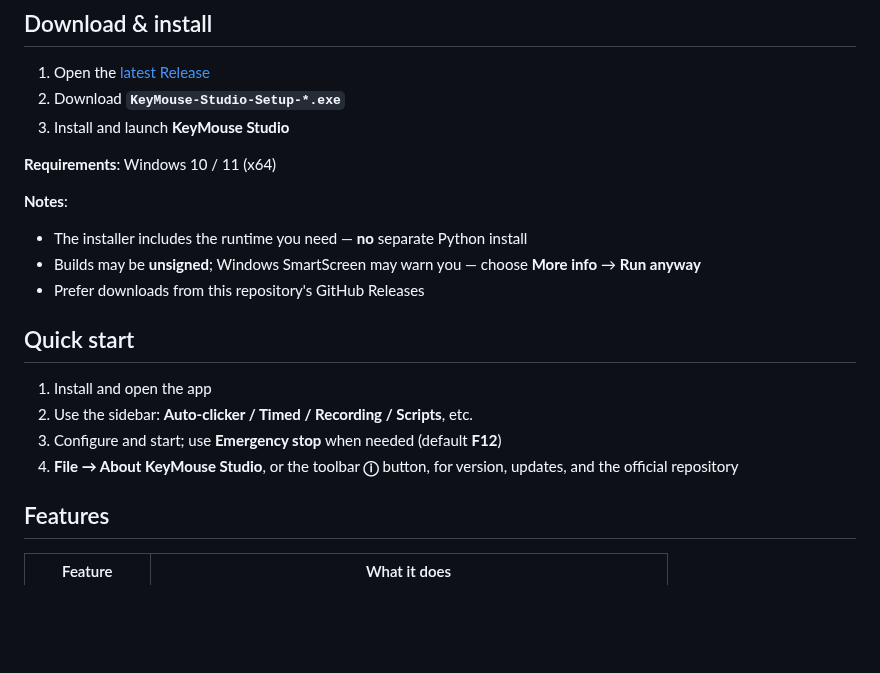
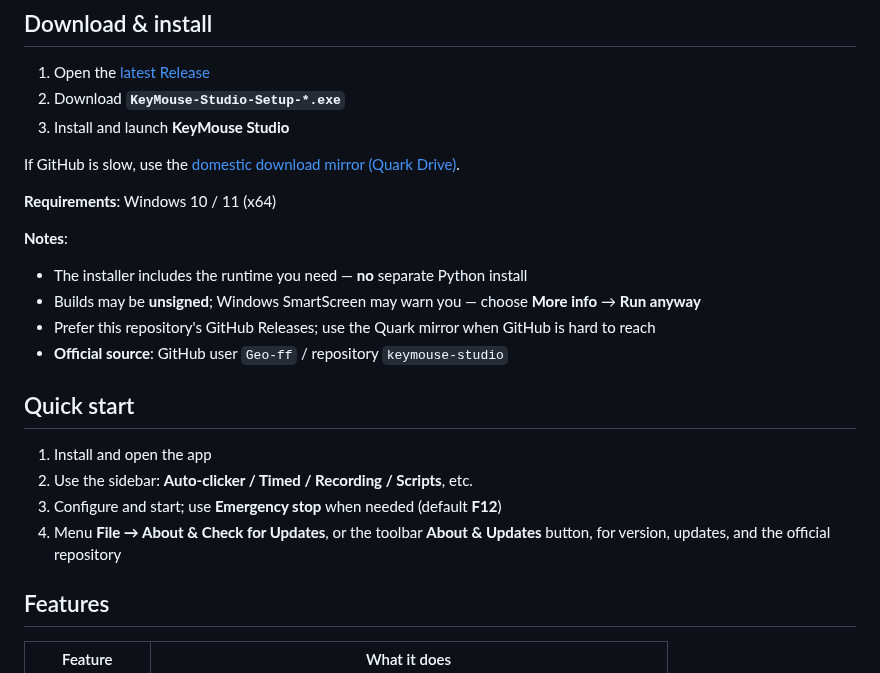
Before and after one commit to Geo-ff/keymouse-studio, a Markdown page: README.en.md, the part around the change. Drawn GitHub-style; blank space fills up the shorter version.

```diff
--- a/README.en.md
+++ b/README.en.md
@@ -27,20 +27,23 @@
 2. Download **`KeyMouse-Studio-Setup-*.exe`**
 3. Install and launch **KeyMouse Studio**
 
+If GitHub is slow, use the [domestic download mirror (Quark Drive)](./docs/domestic-download.en.md).
+
 **Requirements**: Windows 10 / 11 (x64)
 
 **Notes**:
 
 - The installer includes the runtime you need — **no** separate Python install
 - Builds may be **unsigned**; Windows SmartScreen may warn you — choose **More info** → **Run anyway**
-- Prefer downloads from this repository's GitHub Releases
+- Prefer this repository's GitHub Releases; use the Quark mirror when GitHub is hard to reach
+- **Official source**: GitHub user `Geo-ff` / repository `keymouse-studio`
 
 ## Quick start
 
 1. Install and open the app
 2. Use the sidebar: **Auto-clicker / Timed / Recording / Scripts**, etc.
 3. Configure and start; use **Emergency stop** when needed (default **F12**)
-4. **File → About KeyMouse Studio**, or the toolbar **ⓘ** button, for version, updates, and the official repository
+4. Menu **File → About & Check for Updates**, or the toolbar **About & Updates** button, for version, updates, and the official repository
 
 ## Features
 
```
Also changed, not shown: README.md (+5 -2 lines), docs/domestic-download.en.md (added, +46 -0 lines), docs/domestic-download.md (added, +46 -0 lines), docs/assets/quark-download-qr.png (added).
